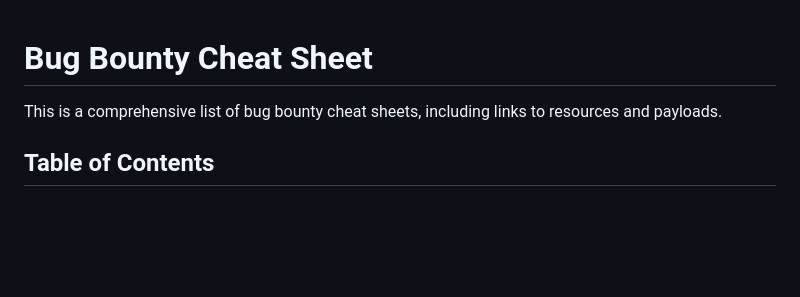
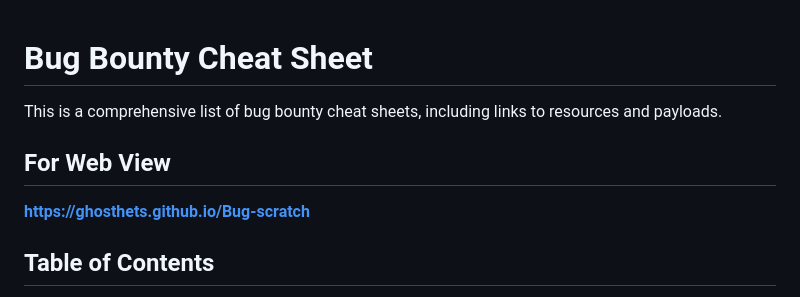
Before and after one commit to ghosthets/Bug-scratch, a Markdown page: README.md, the part around the change. Drawn GitHub-style; blank space fills up the shorter version.

```diff
--- a/README.md
+++ b/README.md
@@ -2,6 +2,8 @@
 
 This is a comprehensive list of bug bounty cheat sheets, including links to resources and payloads.
 
+## For Web View
+<b>https://ghosthets.github.io/Bug-scratch</b>
 ## Table of Contents
 
 * [XSS](#xss)
```
